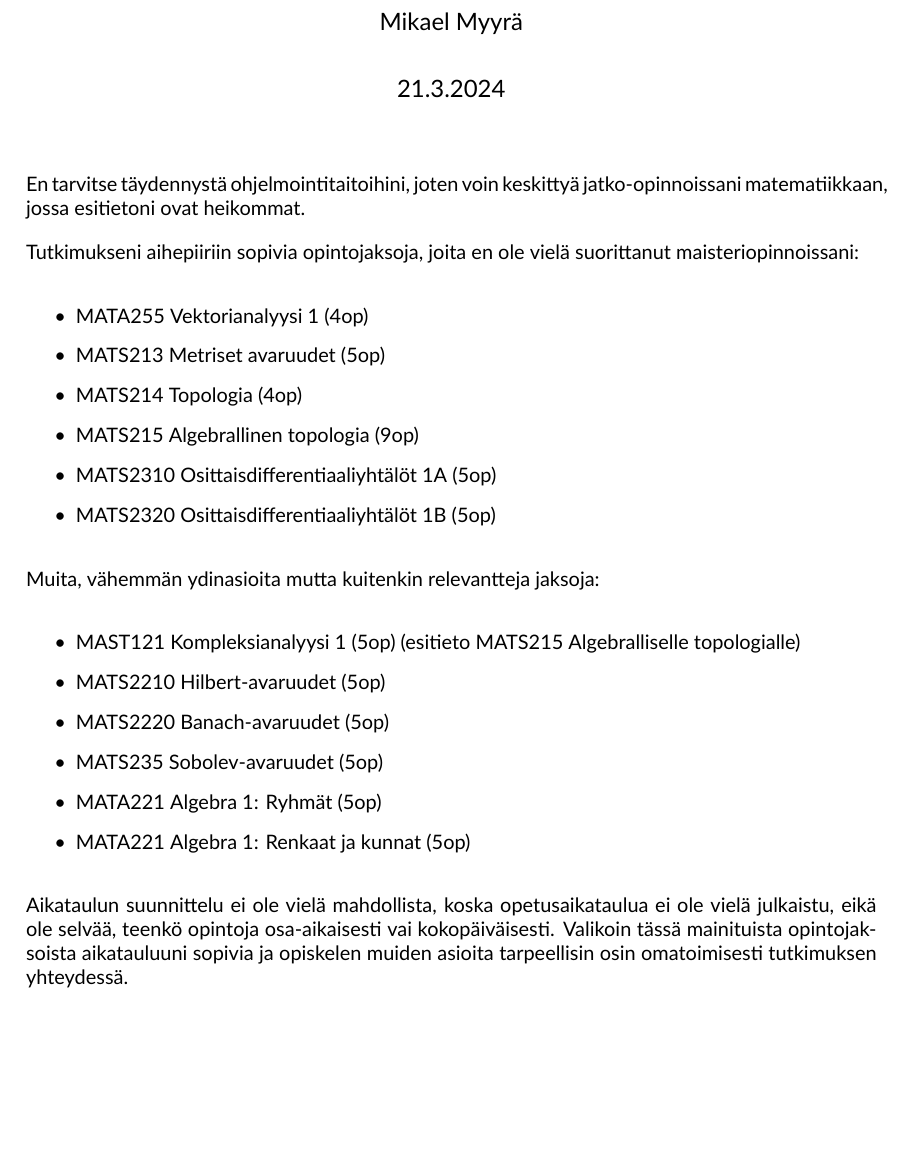
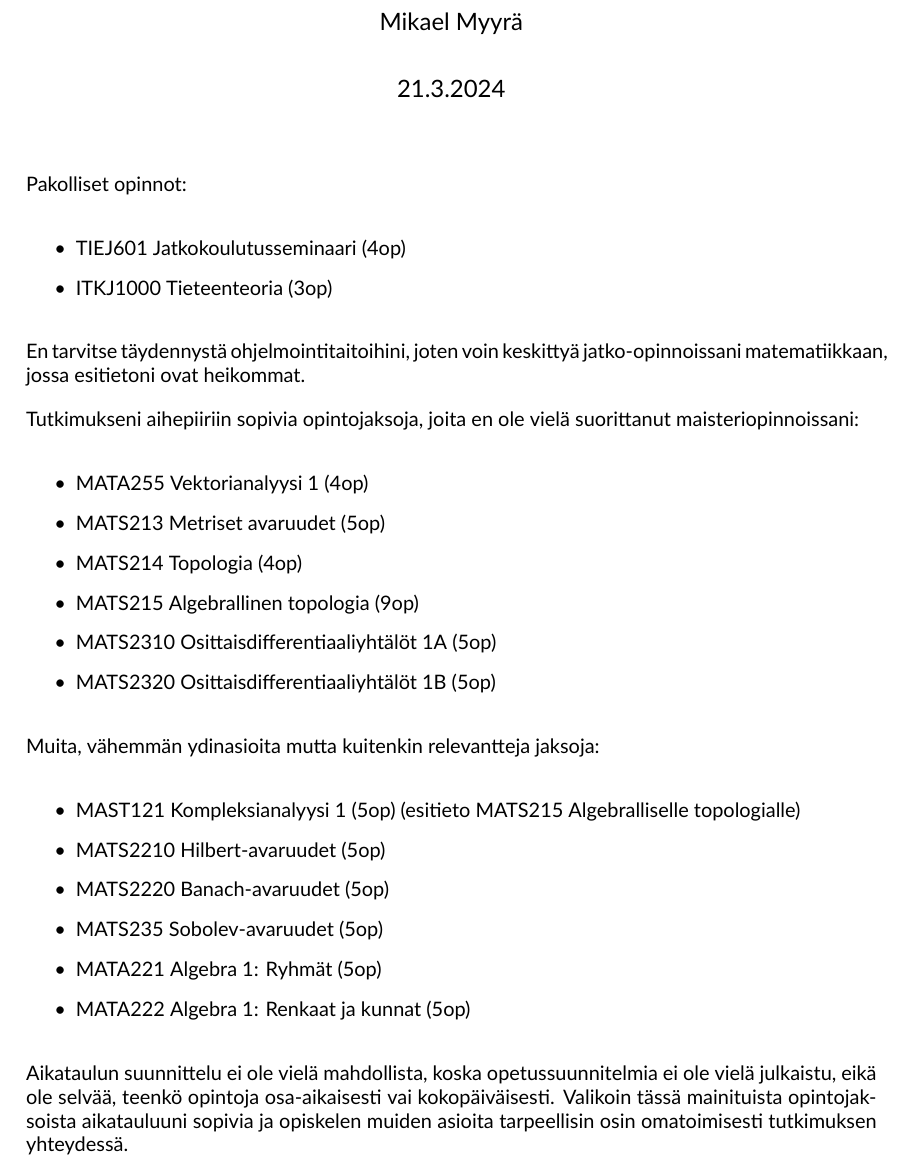
Before and after one commit to m0lentum/schoolwork, a LaTeX document (misc/ops.tex): part of the page, cut so that both start at the same text, the shorter picture padded with empty space. Compiled offline with XeLaTeX.

Commit message:
ops: Pakolliset kurssit

```diff
--- a/misc/ops.tex
+++ b/misc/ops.tex
@@ -18,6 +18,13 @@
 
 \begin{document}
 \maketitle
+
+Pakolliset opinnot:
+
+\begin{itemize}
+  \item TIEJ601 Jatkokoulutusseminaari (4op)
+  \item ITKJ1000 Tieteenteoria (3op)
+\end{itemize}
 
 En tarvitse täydennystä ohjelmointitaitoihini,
 joten voin keskittyä jatko-opinnoissani matematiikkaan,
@@ -46,11 +53,11 @@ Muita, vähemmän ydinasioita mutta kuitenkin relevantteja jaksoja:
   \item MATS2220 Banach-avaruudet (5op)
   \item MATS235 Sobolev-avaruudet (5op)
   \item MATA221 Algebra 1: Ryhmät (5op)
-  \item MATA221 Algebra 1: Renkaat ja kunnat (5op)
+  \item MATA222 Algebra 1: Renkaat ja kunnat (5op)
 \end{itemize}
 
 Aikataulun suunnittelu ei ole vielä mahdollista,
-koska opetusaikataulua ei ole vielä julkaistu,
+koska opetussuunnitelmia ei ole vielä julkaistu,
 eikä ole selvää, teenkö opintoja osa-aikaisesti vai kokopäiväisesti.
 Valikoin tässä mainituista opintojaksoista aikatauluuni sopivia
 ja opiskelen muiden asioita tarpeellisin osin omatoimisesti tutkimuksen yhteydessä.
```
